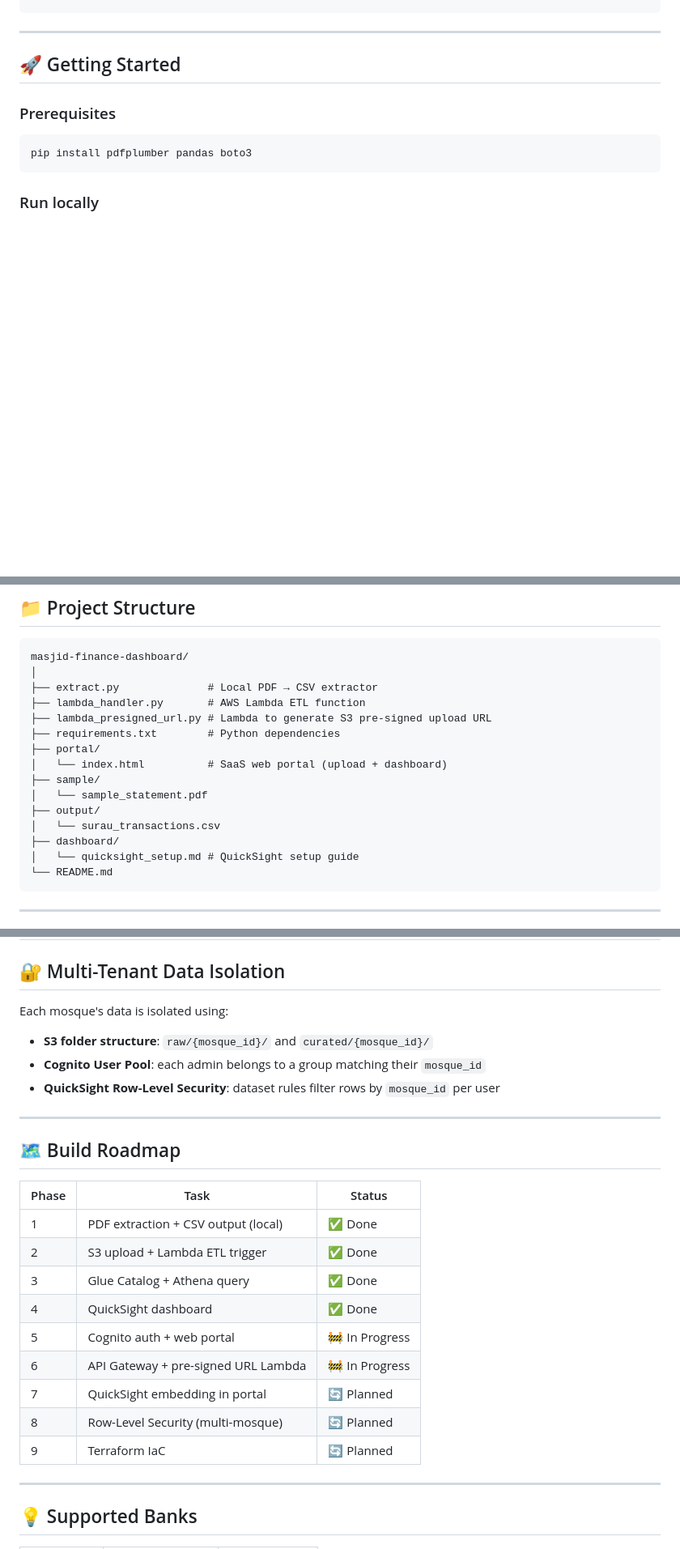
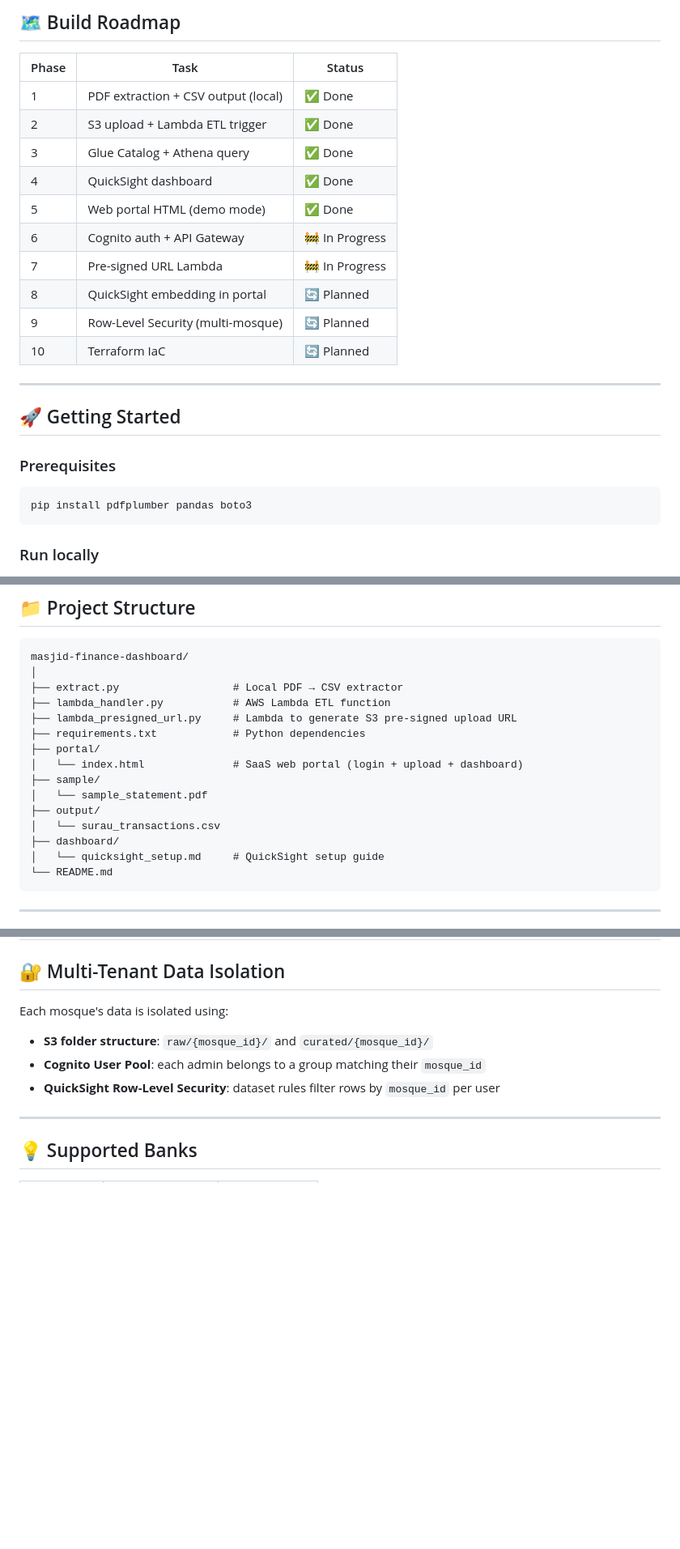
Before and after one commit to amiruafiq/SahurHackhathon-SurauDonationIntelligence, a Markdown page: readme.md, 3 parts joined by grey strips. Shown: that part at 81% size. GitHub-like rendering; blank space fills up the shorter version.

````diff
--- a/readme.md
+++ b/readme.md
@@ -167,3 +221,17 @@ def lambda_handler(event, context):
+## 🗺️ Build Roadmap
+
+| Phase | Task | Status |
+|---|---|---|
+| 1 | PDF extraction + CSV output (local) | ✅ Done |
+| 2 | S3 upload + Lambda ETL trigger | ✅ Done |
+| 3 | Glue Catalog + Athena query | ✅ Done |
+| 4 | QuickSight dashboard | ✅ Done |
+| 5 | Web portal HTML (demo mode) | ✅ Done |
+| 6 | Cognito auth + API Gateway | 🚧 In Progress |
+| 7 | Pre-signed URL Lambda | 🚧 In Progress |
+| 8 | QuickSight embedding in portal | 🔄 Planned |
+| 9 | Row-Level Security (multi-mosque) | 🔄 Planned |
+| 10 | Terraform IaC | 🔄 Planned |
 
 ---
 
@@ -204,18 +272,18 @@ raw/surau-raudhatul-salam/2026-02_statement.pdf
 ```
 masjid-finance-dashboard/
 │
-├── extract.py              # Local PDF → CSV extractor
-├── lambda_handler.py       # AWS Lambda ETL function
-├── lambda_presigned_url.py # Lambda to generate S3 pre-signed upload URL
-├── requirements.txt        # Python dependencies
+├── extract.py                  # Local PDF → CSV extractor
+├── lambda_handler.py           # AWS Lambda ETL function
+├── lambda_presigned_url.py     # Lambda to generate S3 pre-signed upload URL
+├── requirements.txt            # Python dependencies
 ├── portal/
-│   └── index.html          # SaaS web portal (upload + dashboard)
+│   └── index.html              # SaaS web portal (login + upload + dashboard)
 ├── sample/
 │   └── sample_statement.pdf
 ├── output/
 │   └── surau_transactions.csv
 ├── dashboard/
-│   └── quicksight_setup.md # QuickSight setup guide
+│   └── quicksight_setup.md     # QuickSight setup guide
 └── README.md
 ```
 
@@ -239,22 +307,6 @@ Each mosque's data is isolated using:
 - **S3 folder structure**: `raw/{mosque_id}/` and `curated/{mosque_id}/`
 - **Cognito User Pool**: each admin belongs to a group matching their `mosque_id`
 - **QuickSight Row-Level Security**: dataset rules filter rows by `mosque_id` per user
-
----
-
-## 🗺️ Build Roadmap
-
-| Phase | Task | Status |
-|---|---|---|
-| 1 | PDF extraction + CSV output (local) | ✅ Done |
-| 2 | S3 upload + Lambda ETL trigger | ✅ Done |
-| 3 | Glue Catalog + Athena query | ✅ Done |
-| 4 | QuickSight dashboard | ✅ Done |
-| 5 | Cognito auth + web portal | 🚧 In Progress |
-| 6 | API Gateway + pre-signed URL Lambda | 🚧 In Progress |
-| 7 | QuickSight embedding in portal | 🔄 Planned |
-| 8 | Row-Level Security (multi-mosque) | 🔄 Planned |
-| 9 | Terraform IaC | 🔄 Planned |
 
 ---
 
````
Also changed, not shown: other parts of readme.md (+82 -28 lines), dashboard/dashboard1.png (renamed from Screenshot/dashboard1.png), dashboard/dashboard2.png (renamed from Screenshot/dashboard2.png), dashboard/dashboard3.png (renamed from Screenshot/dashboard3.png), dashboard/dashboard4.png (renamed from Screenshot/dashboard4.png), 2 other files.
